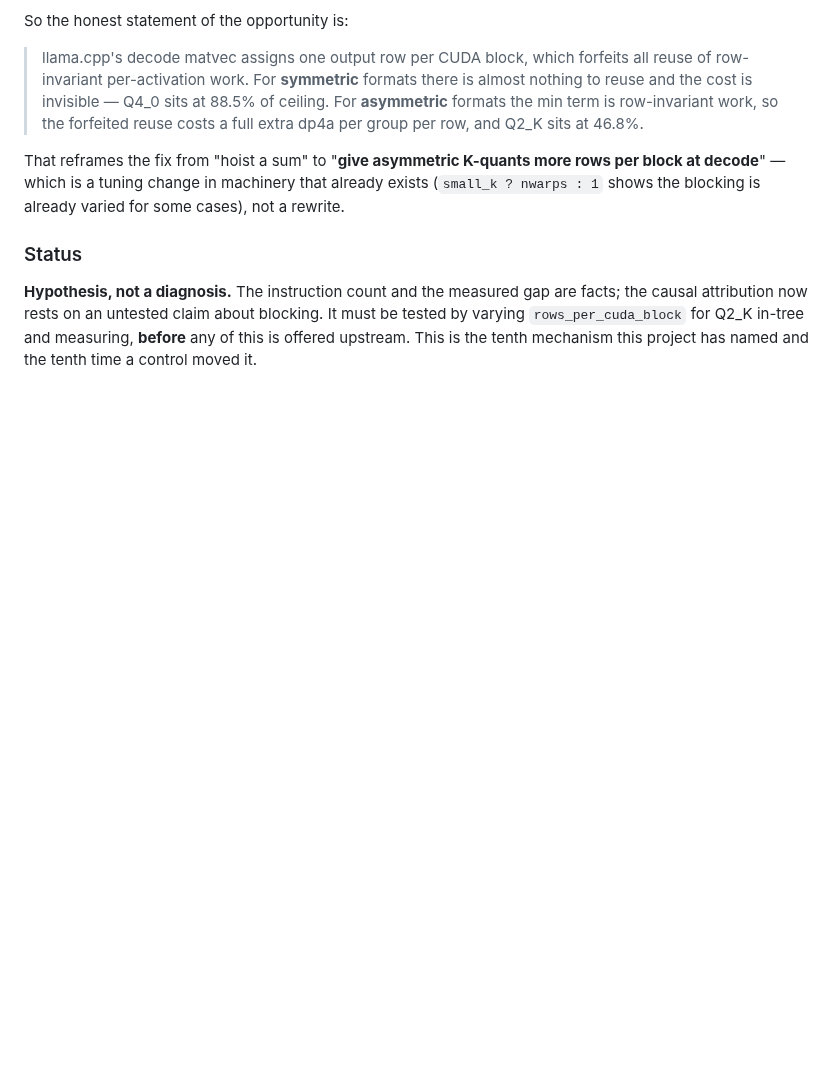
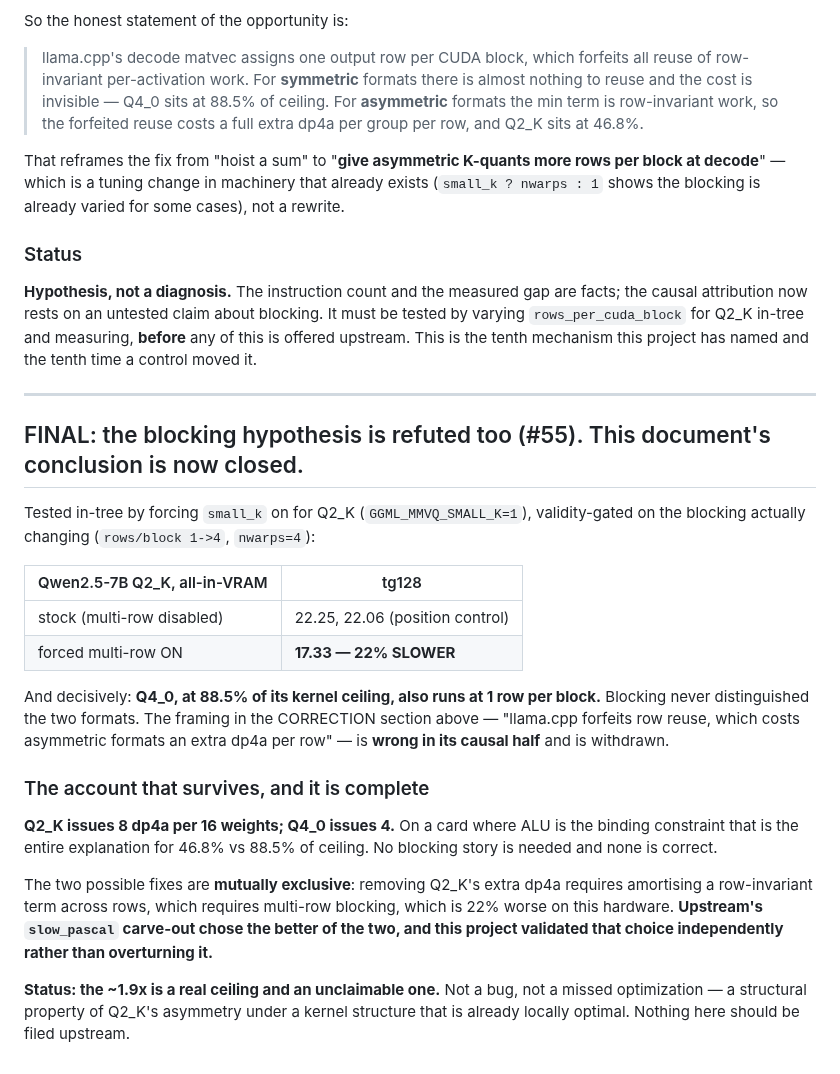
Before and after one commit to FedericoTs/quantprobe, a Markdown page: findings/Q2K_MIN_TERM.md, the part around the change. Rendered like a GitHub page; blank space fills up the shorter version.

Commit message:
Close Q2K_MIN_TERM: the blocking hypothesis is refuted too, nothing to file upstream
Q4_0 at 88.5% of ceiling also runs 1 row per block, so blocking never
distinguished the formats. What survives is complete and unexciting: Q2_K
issues 8 dp4a per 16 weights where Q4_0 issues 4. The two possible fixes are
mutually exclusive and upstream already chose the better one.

The ~1.9x is a real ceiling and an unclaimable one.

Co-Authored-By: Claude Opus 5 <noreply@anthropic.com>

```diff
--- a/findings/Q2K_MIN_TERM.md
+++ b/findings/Q2K_MIN_TERM.md
@@ -125,3 +125,35 @@ shows the blocking is already varied for some cases), not a rewrite.
 attribution now rests on an untested claim about blocking. It must be tested by varying
 `rows_per_cuda_block` for Q2_K in-tree and measuring, **before** any of this is offered upstream.
 This is the tenth mechanism this project has named and the tenth time a control moved it.
+
+---
+
+## FINAL: the blocking hypothesis is refuted too (#55). This document's conclusion is now closed.
+
+Tested in-tree by forcing `small_k` on for Q2_K (`GGML_MMVQ_SMALL_K=1`), validity-gated on the
+blocking actually changing (`rows/block 1->4`, `nwarps=4`):
+
+| Qwen2.5-7B Q2_K, all-in-VRAM | tg128 |
+|---|---|
+| stock (multi-row disabled) | 22.25, 22.06 (position control) |
+| forced multi-row ON | **17.33 — 22% SLOWER** |
+
+And decisively: **Q4_0, at 88.5% of its kernel ceiling, also runs at 1 row per block.** Blocking
+never distinguished the two formats. The framing in the CORRECTION section above — "llama.cpp
+forfeits row reuse, which costs asymmetric formats an extra dp4a per row" — is **wrong in its
+causal half** and is withdrawn.
+
+### The account that survives, and it is complete
+
+**Q2_K issues 8 dp4a per 16 weights; Q4_0 issues 4.** On a card where ALU is the binding constraint
+that is the entire explanation for 46.8% vs 88.5% of ceiling. No blocking story is needed and none
+is correct.
+
+The two possible fixes are **mutually exclusive**: removing Q2_K's extra dp4a requires amortising a
+row-invariant term across rows, which requires multi-row blocking, which is 22% worse on this
+hardware. **Upstream's `slow_pascal` carve-out chose the better of the two, and this project
+validated that choice independently rather than overturning it.**
+
+**Status: the ~1.9x is a real ceiling and an unclaimable one.** Not a bug, not a missed
+optimization — a structural property of Q2_K's asymmetry under a kernel structure that is already
+locally optimal. Nothing here should be filed upstream.
```
